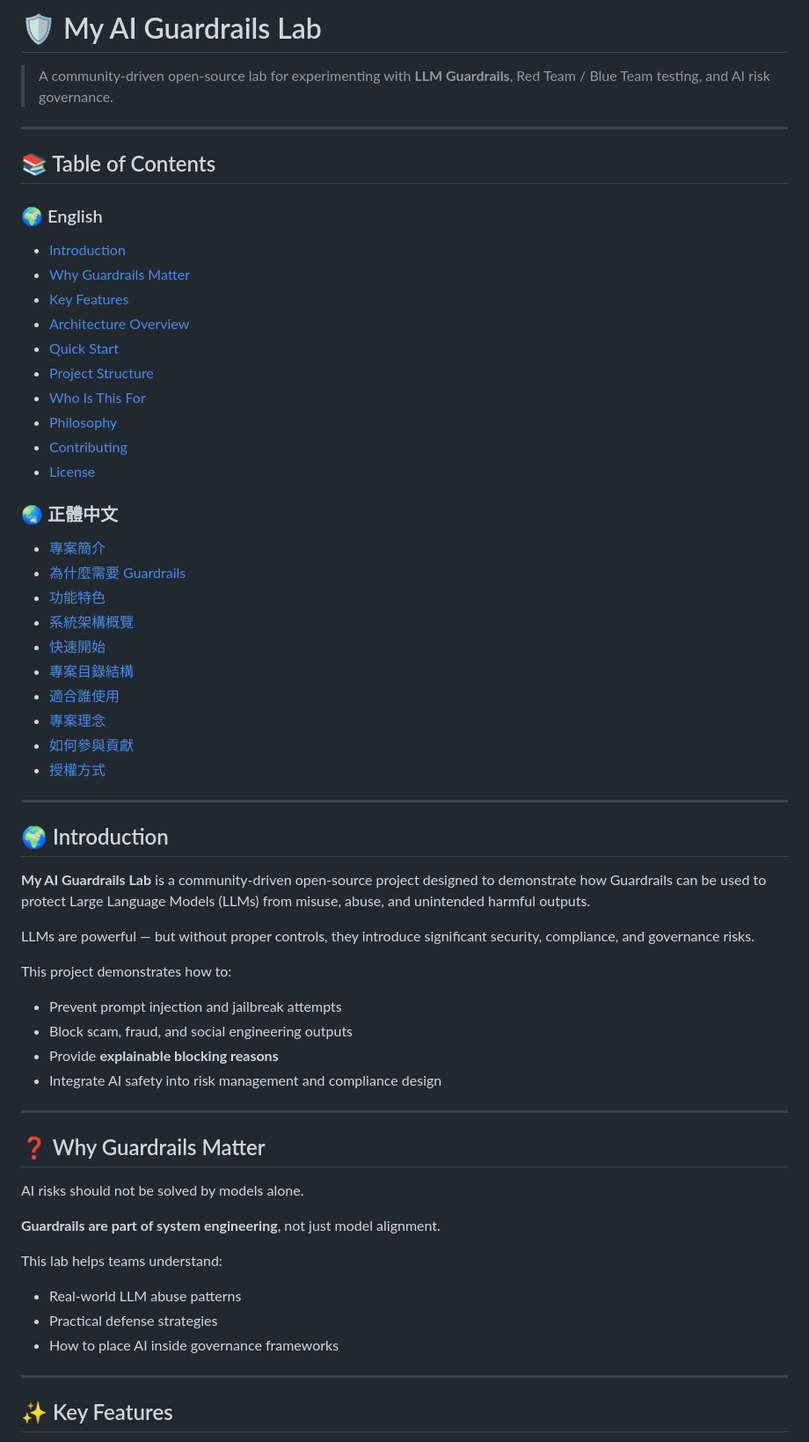
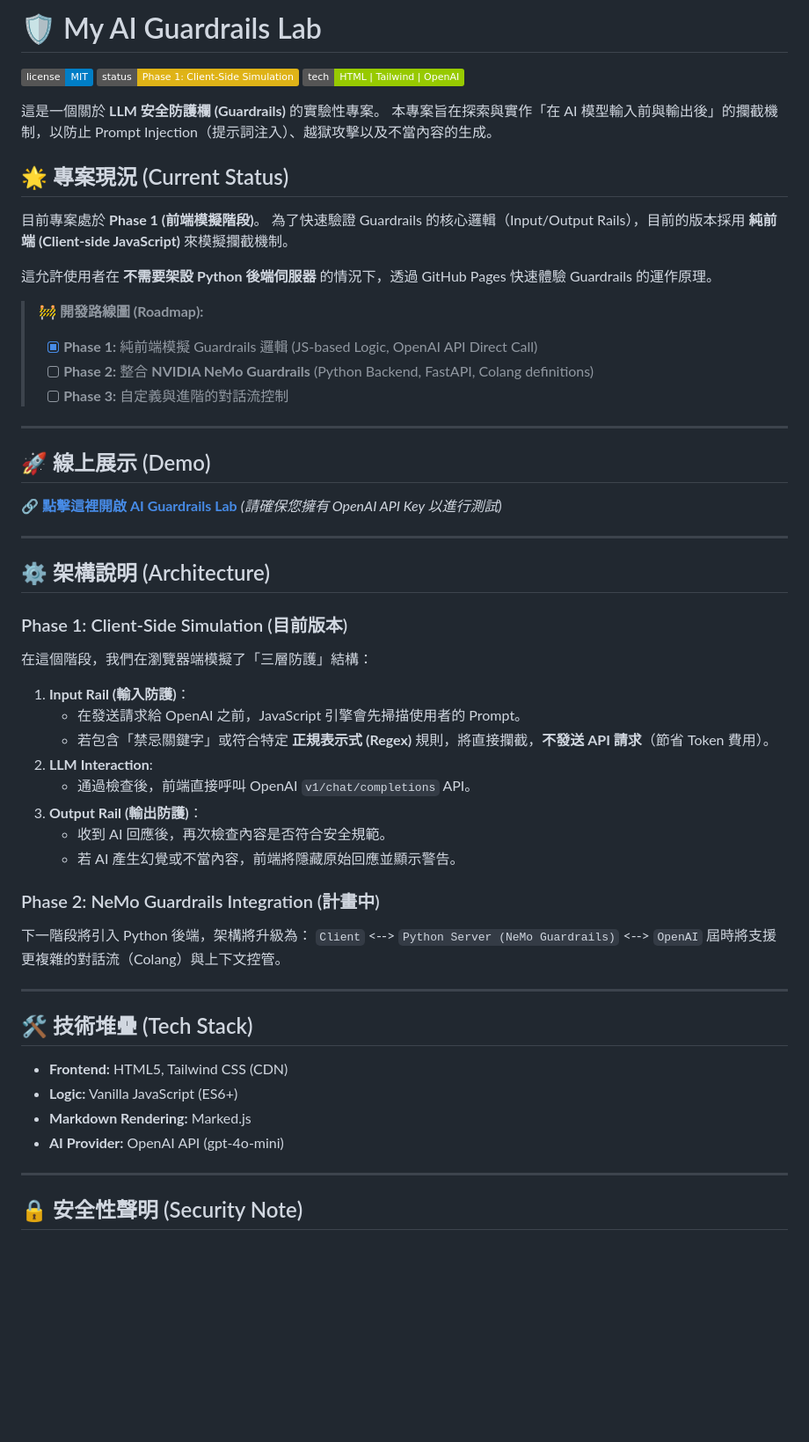
Before and after one commit to baiyuan/my-ai-guardrails-lab, a Markdown page: README.md, the part around the change printed below. Shown: that part at 88% size. Drawn GitHub-style; badges without logos; blank space fills up the shorter version.

```diff
--- a/README.md
+++ b/README.md
@@ -1,67 +1,62 @@
-# 🛡 My AI Guardrails Lab
+# 🛡️ My AI Guardrails Lab
 
-> A community-driven open-source lab for experimenting with **LLM Guardrails**, Red Team / Blue Team testing, and AI risk governance.
+![License](https://img.shields.io/badge/license-MIT-blue.svg)
+![Status](https://img.shields.io/badge/status-Phase%201%3A%20Client--Side%20Simulation-yellow)
+![Tech](https://img.shields.io/badge/tech-HTML%20%7C%20Tailwind%20%7C%20OpenAI-green)
+
+這是一個關於 **LLM 安全防護欄 (Guardrails)** 的實驗性專案。
+本專案旨在探索與實作「在 AI 模型輸入前與輸出後」的攔截機制，以防止 Prompt Injection（提示詞注入）、越獄攻擊以及不當內容的生成。
+
+## 🌟 專案現況 (Current Status)
+
+目前專案處於 **Phase 1 (前端模擬階段)**。
+為了快速驗證 Guardrails 的核心邏輯（Input/Output Rails），目前的版本採用 **純前端 (Client-side JavaScript)** 來模擬攔截機制。
+
+這允許使用者在 **不需要架設 Python 後端伺服器** 的情況下，透過 GitHub Pages 快速體驗 Guardrails 的運作原理。
+
+> **🚧 開發路線圖 (Roadmap):**
+> - [x] **Phase 1:** 純前端模擬 Guardrails 邏輯 (JS-based Logic, OpenAI API Direct Call)
+> - [ ] **Phase 2:** 整合 **NVIDIA NeMo Guardrails** (Python Backend, FastAPI, Colang definitions)
+> - [ ] **Phase 3:** 自定義與進階的對話流控制
 
 ---
 
-## 📚 Table of Contents
+## 🚀 線上展示 (Demo)
 
-### 🌍 English
-
-* [Introduction](#-introduction)
-* [Why Guardrails Matter](#-why-guardrails-matter)
-* [Key Features](#-key-features)
-* [Architecture Overview](#-architecture-overview)
-* [Quick Start](#-quick-start)
-* [Project Structure](#-project-structure)
-* [Who Is This For](#-who-is-this-for)
-* [Philosophy](#-philosophy)
-* [Contributing](#-contributing)
-* [License](#-license)
-
-### 🌏 正體中文
-
-* [專案簡介](#-專案簡介)
-* [為什麼需要 Guardrails](#-為什麼需要-guardrails)
-* [功能特色](#-功能特色)
-* [系統架構概覽](#-系統架構概覽)
-* [快速開始](#-快速開始)
-* [專案目錄結構](#-專案目錄結構)
-* [適合誰使用](#-適合誰使用)
-* [專案理念](#-專案理念)
-* [如何參與貢獻](#-如何參與貢獻)
-* [授權方式](#-授權方式)
+🔗 **[點擊這裡開啟 AI Guardrails Lab](https://baiyuan.github.io/my-ai-guardrails-lab/)**
+*(請確保您擁有 OpenAI API Key 以進行測試)*
 
 ---
 
-## 🌍 Introduction
+## ⚙️ 架構說明 (Architecture)
 
-**My AI Guardrails Lab** is a community-driven open-source project designed to demonstrate how Guardrails can be used to protect Large Language Models (LLMs) from misuse, abuse, and unintended harmful outputs.
+### Phase 1: Client-Side Simulation (目前版本)
+在這個階段，我們在瀏覽器端模擬了「三層防護」結構：
 
-LLMs are powerful — but without proper controls, they introduce significant security, compliance, and governance risks.
+1.  **Input Rail (輸入防護)**：
+    * 在發送請求給 OpenAI 之前，JavaScript 引擎會先掃描使用者的 Prompt。
+    * 若包含「禁忌關鍵字」或符合特定 **正規表示式 (Regex)** 規則，將直接攔截，**不發送 API 請求**（節省 Token 費用）。
+2.  **LLM Interaction**:
+    * 通過檢查後，前端直接呼叫 OpenAI `v1/chat/completions` API。
+3.  **Output Rail (輸出防護)**：
+    * 收到 AI 回應後，再次檢查內容是否符合安全規範。
+    * 若 AI 產生幻覺或不當內容，前端將隱藏原始回應並顯示警告。
 
-This project demonstrates how to:
-
-* Prevent prompt injection and jailbreak attempts
-* Block scam, fraud, and social engineering outputs
-* Provide **explainable blocking reasons**
-* Integrate AI safety into risk management and compliance design
+### Phase 2: NeMo Guardrails Integration (計畫中)
+下一階段將引入 Python 後端，架構將升級為：
+`Client` <--> `Python Server (NeMo Guardrails)` <--> `OpenAI`
+屆時將支援更複雜的對話流（Colang）與上下文控管。
 
 ---
 
-## ❓ Why Guardrails Matter
+## 🛠️ 技術堆疊 (Tech Stack)
 
-AI risks should not be solved by models alone.
-
-**Guardrails are part of system engineering**, not just model alignment.
-
-This lab helps teams understand:
-
-* Real-world LLM abuse patterns
-* Practical defense strategies
-* How to place AI inside governance frameworks
+* **Frontend:** HTML5, Tailwind CSS (CDN)
+* **Logic:** Vanilla JavaScript (ES6+)
+* **Markdown Rendering:** Marked.js
+* **AI Provider:** OpenAI API (gpt-4o-mini)
 
 ---
 
-## ✨ Key Features
+## 🔒 安全性聲明 (Security Note)
 
```
Also changed, not shown: other parts of README.md (+9 -160 lines).
